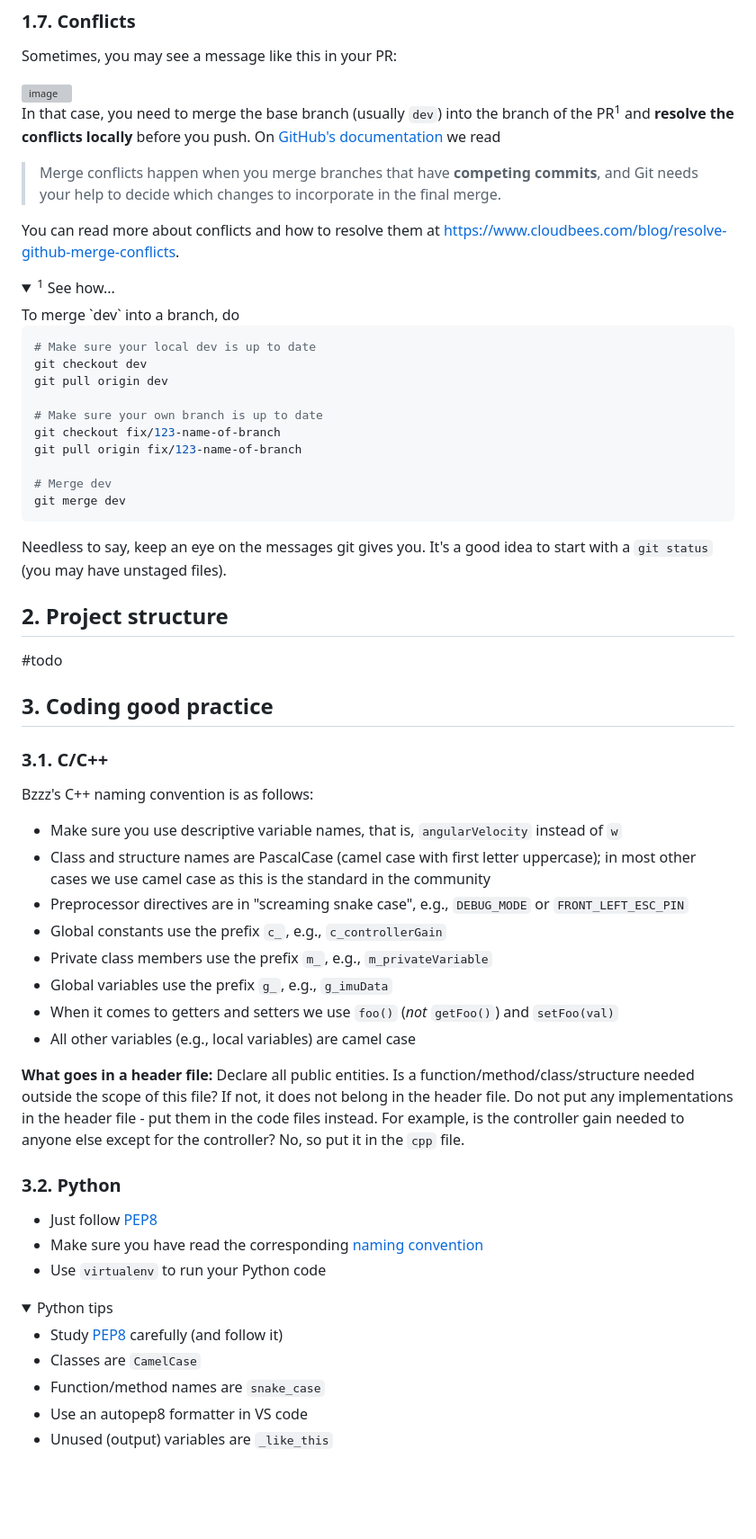
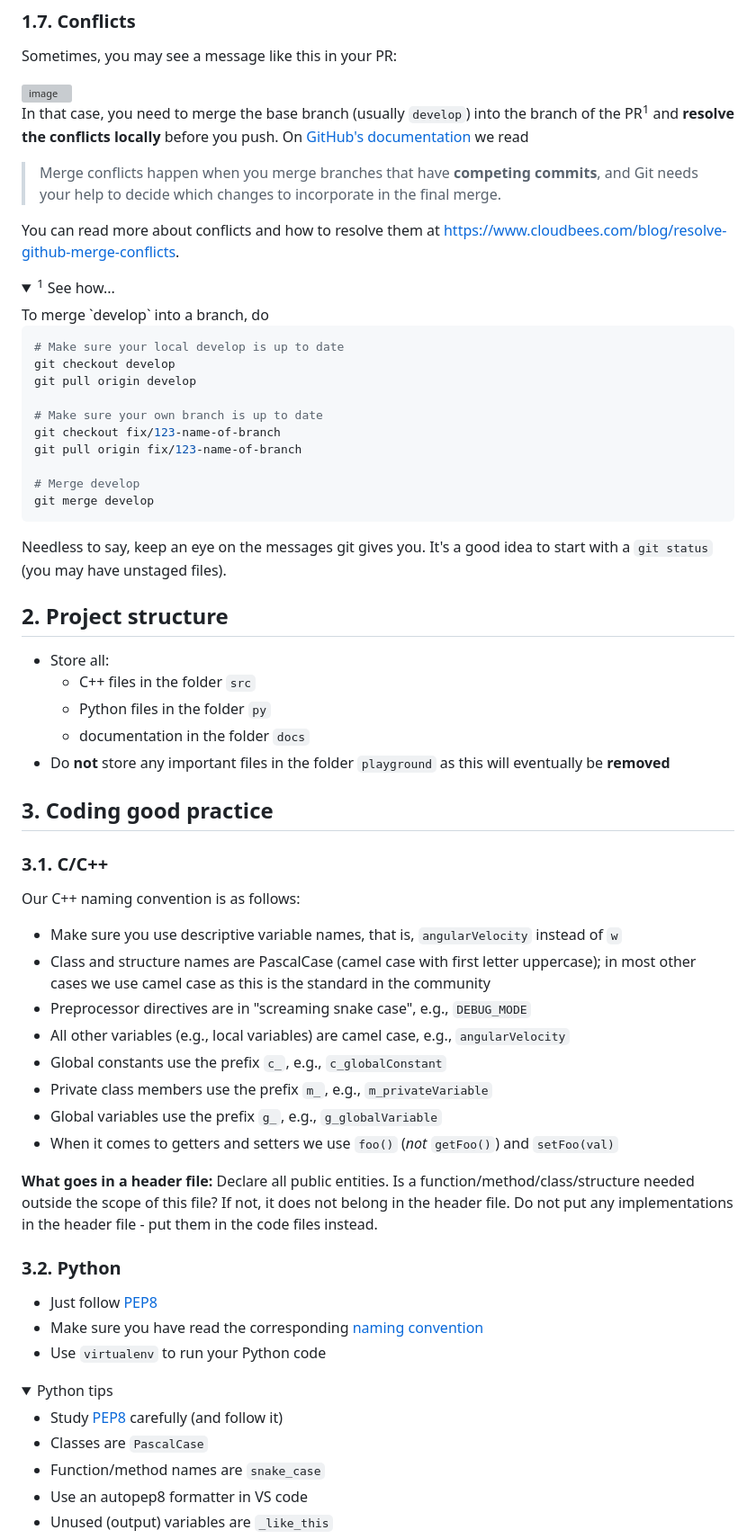
Before and after one commit to ruairimoran/spock.cu, a Markdown page: CONTRIBUTING.md, the part around the change printed below. Shown: that part at 90% size. Rendered like a GitHub page; folded sections open; blank space fills up the shorter version; grey boxes are pictures that could not be loaded.

````diff
--- a/CONTRIBUTING.md
+++ b/CONTRIBUTING.md
@@ -138,7 +139,7 @@ Sometimes, you may see a message like this in your PR:
 
 <img width="650" alt="image" src="https://github.com/QUB-ASL/bzzz/assets/125415/a3bf550d-2d96-41cc-8c96-0e17a9d9e294">
 
-In that case, you need to merge the base branch (usually `dev`) into the branch of the PR<sup>1</sup> and **resolve the conflicts locally** before you push. On [GitHub's documentation](https://docs.github.com/en/pull-requests/collaborating-with-pull-requests/addressing-merge-conflicts/about-merge-conflicts) we read
+In that case, you need to merge the base branch (usually `develop`) into the branch of the PR<sup>1</sup> and **resolve the conflicts locally** before you push. On [GitHub's documentation](https://docs.github.com/en/pull-requests/collaborating-with-pull-requests/addressing-merge-conflicts/about-merge-conflicts) we read
 
 > Merge conflicts happen when you merge branches that have **competing commits**, and Git needs your help to decide which changes to incorporate in the final merge.
 
@@ -146,19 +147,19 @@ You can read more about conflicts and how to resolve them at https://www.cloudbe
 
 <details>
   <summary><sup>1</sup> See how...</summary>
-  To merge `dev` into a branch, do
+  To merge `develop` into a branch, do
 
   ```bash
-  # Make sure your local dev is up to date
-  git checkout dev
-  git pull origin dev
+  # Make sure your local develop is up to date
+  git checkout develop
+  git pull origin develop
 
   # Make sure your own branch is up to date
   git checkout fix/123-name-of-branch
   git pull origin fix/123-name-of-branch
 
-  # Merge dev
-  git merge dev
+  # Merge develop
+  git merge develop
   ```
 
   Needless to say, keep an eye on the messages git gives you. It's a good idea to start with a `git status` (you may have unstaged files).
@@ -168,25 +169,30 @@ You can read more about conflicts and how to resolve them at https://www.cloudbe
 
 ## 2. Project structure
 
-#todo
+- Store all:
+    - C++ files in the folder `src`
+    - Python files in the folder `py`
+    - documentation in the folder `docs`
+- Do **not** store any important files in the folder `playground` as this will eventually be **removed**
+
 
 
 ## 3. Coding good practice
 
 ### 3.1. C/C++
 
-Bzzz's C++ naming convention is as follows:
+Our C++ naming convention is as follows:
 
 - Make sure you use descriptive variable names, that is, `angularVelocity` instead of `w`
 - Class and structure names are PascalCase (camel case with first letter uppercase); in most other cases we use camel case as this is the standard in the community
-- Preprocessor directives are in "screaming snake case", e.g., `DEBUG_MODE` or `FRONT_LEFT_ESC_PIN`
-- Global constants use the prefix `c_`, e.g., `c_controllerGain`
+- Preprocessor directives are in "screaming snake case", e.g., `DEBUG_MODE`
+- All other variables (e.g., local variables) are camel case, e.g., `angularVelocity`
+- Global constants use the prefix `c_`, e.g., `c_globalConstant`
 - Private class members use the prefix `m_`, e.g., `m_privateVariable`
-- Global variables use the prefix `g_`, e.g., `g_imuData`
+- Global variables use the prefix `g_`, e.g., `g_globalVariable`
 - When it comes to getters and setters we use `foo()` (_not_ `getFoo()`) and `setFoo(val)`
-- All other variables (e.g., local variables) are camel case
 
-**What goes in a header file:** Declare all public entities. Is a function/method/class/structure needed outside the scope of this file? If not, it does not belong in the header file. Do not put any implementations in the header file - put them in the code files instead. For example, is the controller gain needed to anyone else except for the controller? No, so put it in the `cpp` file.
+**What goes in a header file:** Declare all public entities. Is a function/method/class/structure needed outside the scope of this file? If not, it does not belong in the header file. Do not put any implementations in the header file - put them in the code files instead.
 
 ### 3.2. Python
 
@@ -198,7 +204,7 @@ Bzzz's C++ naming convention is as follows:
   <summary>Python tips</summary>
 
   - Study [PEP8](https://peps.python.org/pep-0008/) carefully (and follow it)
-  - Classes are `CamelCase`
+  - Classes are `PascalCase`
   - Function/method names are `snake_case`
   - Use an autopep8 formatter in VS code
   - Unused (output) variables are `_like_this`
````
Also changed, not shown: other parts of CONTRIBUTING.md (+22 -14 lines).
